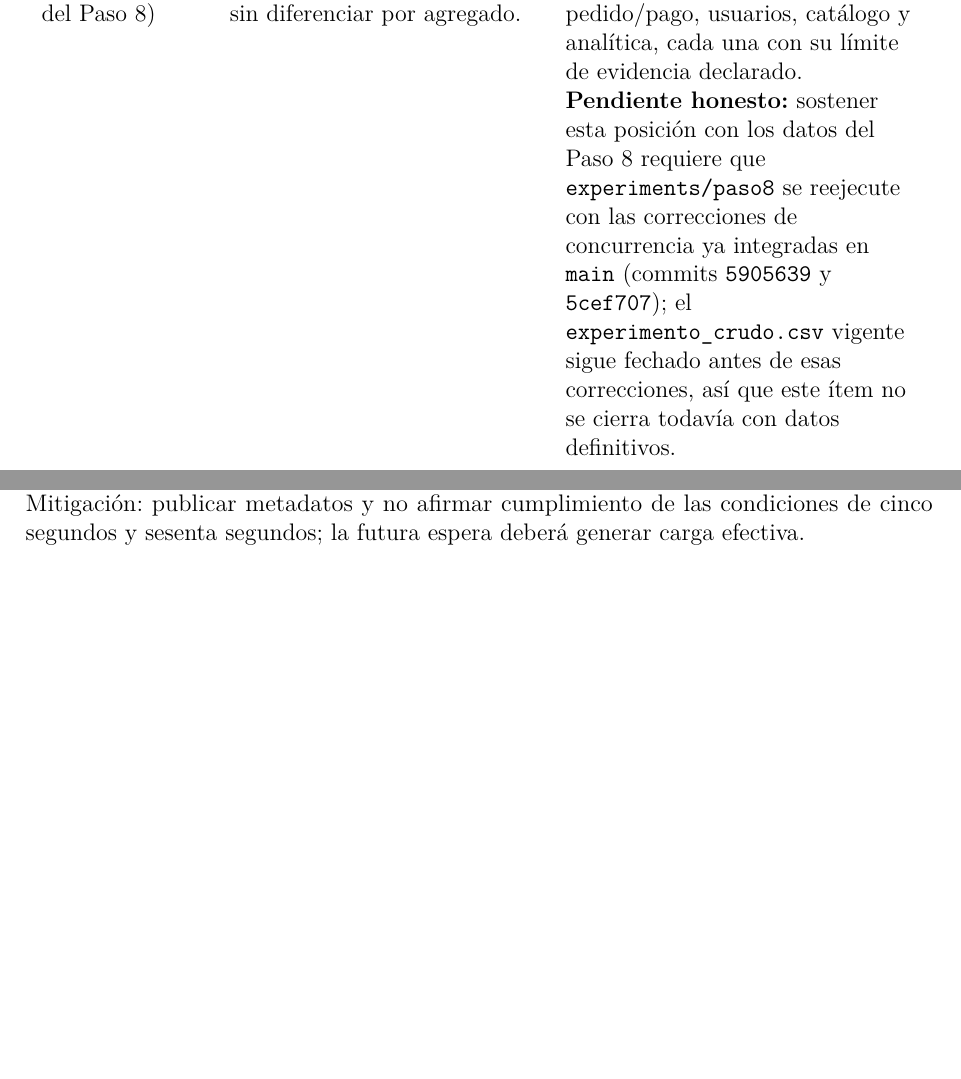
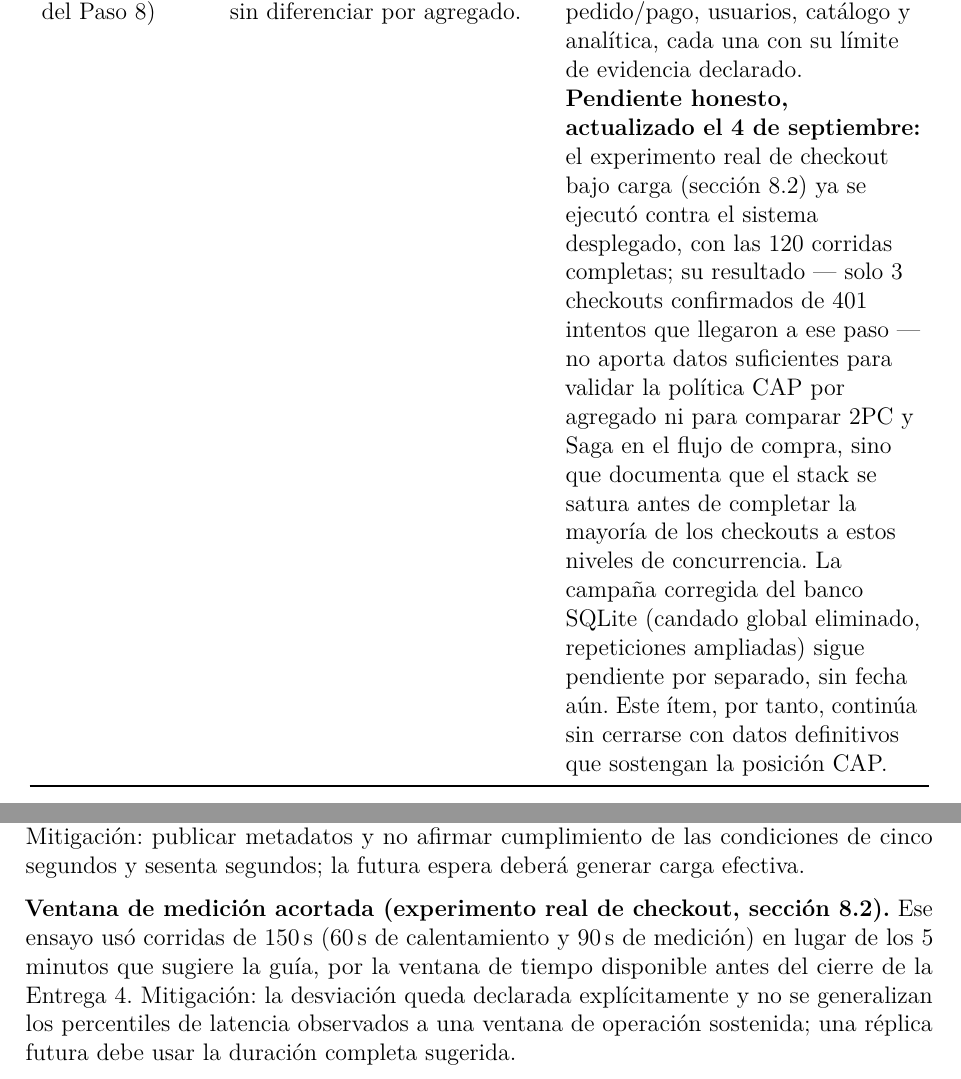
Before and after one commit to JoseLozanoMorales/PFC-AppsDistribuidas, a LaTeX document (docs/entrega4/PFC4.tex): two parts of pages 11 and 35 of 52 before the commit and two parts of pages 11 and 36 of 54 after it, joined at a grey line, cut so that both start at the same text, the shorter picture padded with empty space. Compiled offline with pdfLaTeX.

Commit message:
Registro de cambios frente a E1 y sección nueva en discusión

```diff
--- a/docs/entrega4/PFC4.tex
+++ b/docs/entrega4/PFC4.tex
@@ -122,7 +122,7 @@ El corte referencia \texttt{docs/adr} con ADR-003 a ADR-012 (fragmentación temp
 
 2.6 Posición CAP por agregado (datos del Paso 8) &
 No existe tabla CAP; el ADR-01 solo menciona ``alta disponibilidad'' en abstracto, sin diferenciar por agregado. &
-La tabla \ref{tab:cap} (``Consistencia por agregado'') formula una política CAP distinta para inventario, pedido/pago, usuarios, catálogo y analítica, cada una con su límite de evidencia declarado. \textbf{Pendiente honesto:} sostener esta posición con los datos del Paso 8 requiere que \texttt{experiments/paso8} se reejecute con las correcciones de concurrencia ya integradas en \texttt{main} (commits \texttt{5905639} y \texttt{5cef707}); el \texttt{experimento\_crudo.csv} vigente sigue fechado antes de esas correcciones, así que este ítem no se cierra todavía con datos definitivos.\\
+La tabla \ref{tab:cap} (``Consistencia por agregado'') formula una política CAP distinta para inventario, pedido/pago, usuarios, catálogo y analítica, cada una con su límite de evidencia declarado. \textbf{Pendiente honesto, actualizado el 4 de septiembre:} el experimento real de checkout bajo carga (sección \ref{sec:experimento-real-checkout}) ya se ejecutó contra el sistema desplegado, con las 120 corridas completas; su resultado --- solo 3 checkouts confirmados de 401 intentos que llegaron a ese paso --- no aporta datos suficientes para validar la política CAP por agregado ni para comparar 2PC y Saga en el flujo de compra, sino que documenta que el stack se satura antes de completar la mayoría de los checkouts a estos niveles de concurrencia. La campaña corregida del banco SQLite (candado global eliminado, repeticiones ampliadas) sigue pendiente por separado, sin fecha aún. Este ítem, por tanto, continúa sin cerrarse con datos definitivos que sostengan la posición CAP.\\
 
 2.7 Modelo de fallos de Cristian &
 No existe modelo de fallos ni de sincronización de reloj en E1. &
@@ -561,6 +568,8 @@ La descripción del candado y las cinco repeticiones se refiere al banco que pro
 \textbf{Semillas y orden.} El cálculo de semillas varía entre estrategias y las condiciones se recorren en orden fijo. Mitigación: utilizar listas idénticas de operaciones/fallos y orden aleatorio balanceado en una réplica. Las comparaciones actuales son no emparejadas.
 
 \textbf{Configuración abreviada.} Demora de 0,05 s y calentamiento cero difieren de la guía. Mitigación: publicar metadatos y no afirmar cumplimiento de las condiciones de cinco segundos y sesenta segundos; la futura espera deberá generar carga efectiva.
+
+\textbf{Ventana de medición acortada (experimento real de checkout, sección \ref{sec:experimento-real-checkout}).} Ese ensayo usó corridas de 150\,s (60\,s de calentamiento y 90\,s de medición) en lugar de los 5 minutos que sugiere la guía, por la ventana de tiempo disponible antes del cierre de la Entrega 4. Mitigación: la desviación queda declarada explícitamente y no se generalizan los percentiles de latencia observados a una ventana de operación sostenida; una réplica futura debe usar la duración completa sugerida.
 
 \subsection{Validez externa}
 \textbf{Carga sintética concentrada.} Compras sobre un producto no representan navegación, usuarios heterogéneos ni distribución real de demanda. Mitigación: añadir perfiles mixtos y más productos con tamaños declarados; limitar el alcance actual a contención local.
```
Also changed, not shown: docs/entrega4/PFC4.tex (7 more changed lines).
